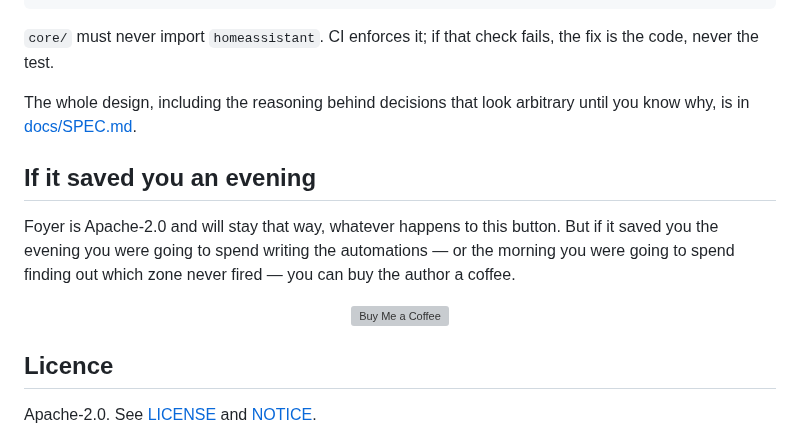
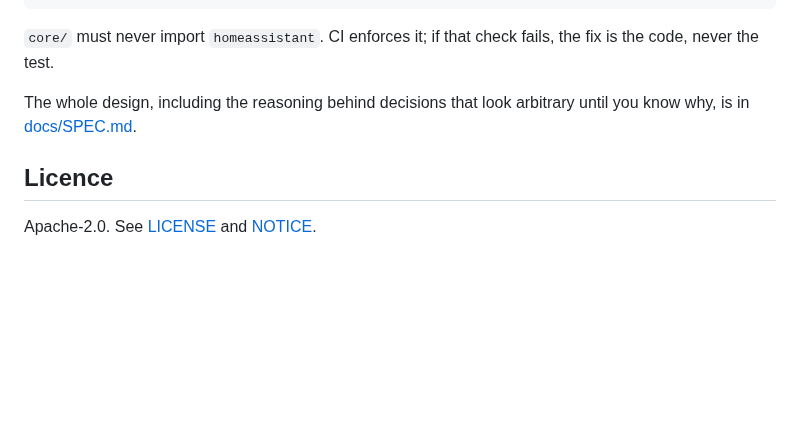
Before and after one commit to foyer-labs/Foyer-Home-Defender, a Markdown page: README.md, the part around one of its changes. Rendered like a GitHub page; blank space fills up the shorter version; grey boxes are pictures that could not be loaded.

```diff
--- a/README.md
+++ b/README.md
@@ -546,17 +550,6 @@ The whole design, including the reasoning behind decisions that look arbitrary
 until you know why, is in
 [docs/SPEC.md](https://github.com/foyer-labs/Foyer-Home-Defender/blob/master/docs/SPEC.md).
 
-## If it saved you an evening
-
-Foyer is Apache-2.0 and will stay that way, whatever happens to this button.
-But if it saved you the evening you were going to spend writing the
-automations — or the morning you were going to spend finding out which zone
-never fired — you can buy the author a coffee.
-
-<p align="center">
-  <a href="https://www.buymeacoffee.com/foyerlabs" target="_blank"><img src="https://cdn.buymeacoffee.com/buttons/v2/default-green.png" alt="Buy Me a Coffee" height="60"></a>
-</p>
-
 ## Licence
 
 Apache-2.0. See [LICENSE](https://github.com/foyer-labs/Foyer-Home-Defender/blob/master/LICENSE) and [NOTICE](https://github.com/foyer-labs/Foyer-Home-Defender/blob/master/NOTICE).
```
Also changed, not shown: other parts of README.md (+4 -0 lines), README.it.md (+4 -11 lines).
